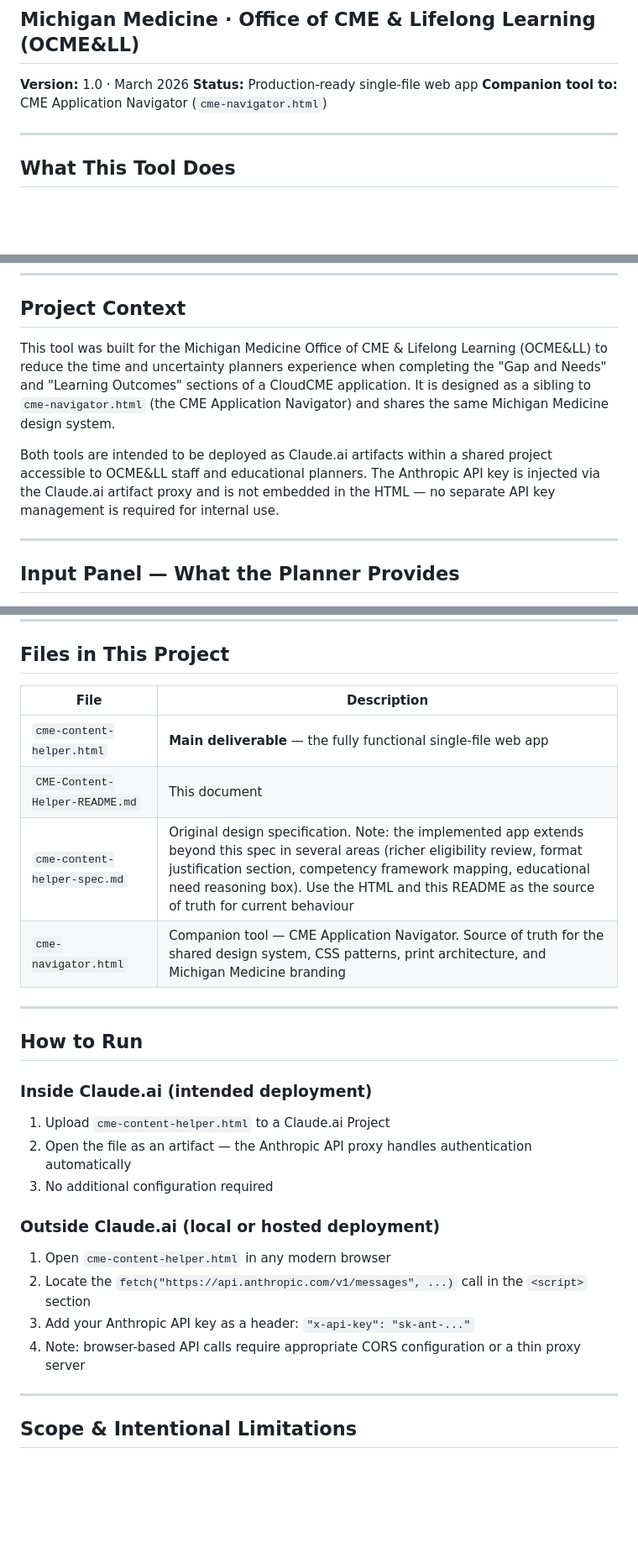
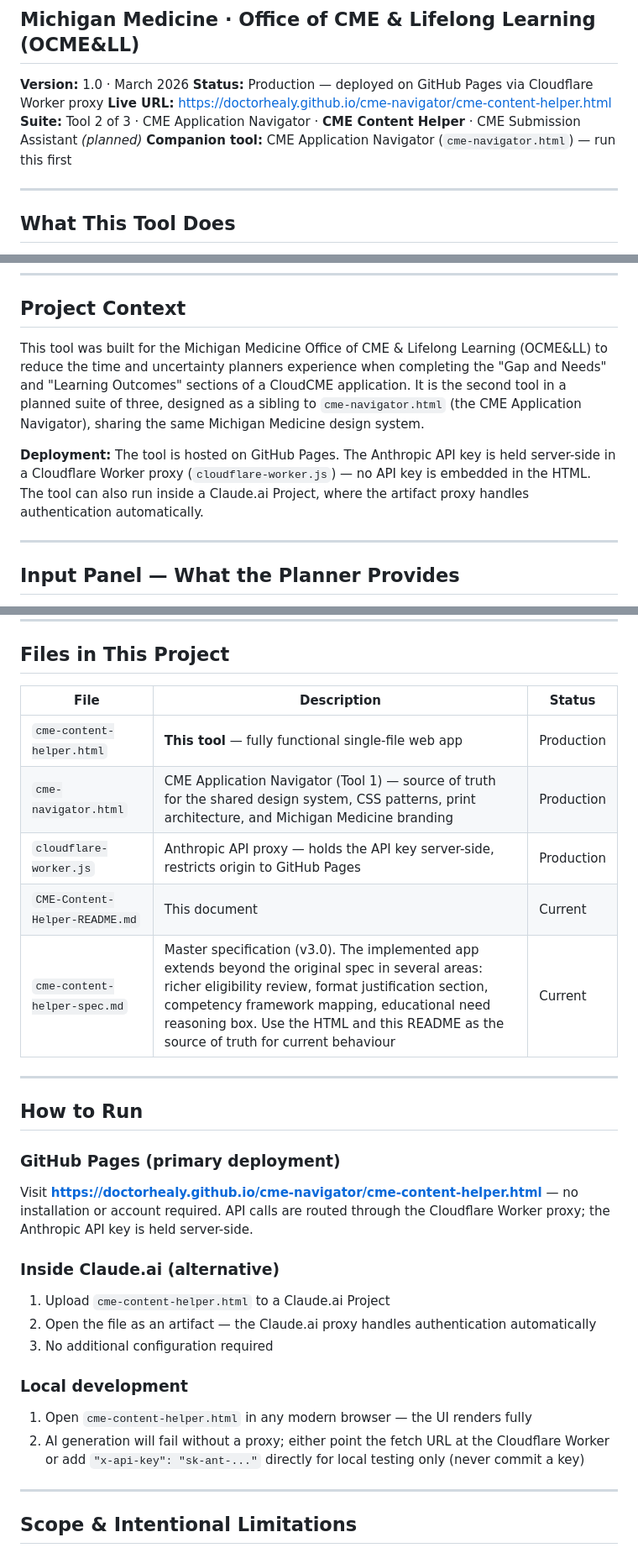
Before and after one commit to doctorhealy/cme-navigator, a Markdown page: CME-Content-Helper-README.md, 3 parts joined by grey strips. Shown at 84% size. GitHub-like rendering; blank space fills up the shorter version.

```diff
--- a/CME-Content-Helper-README.md
+++ b/CME-Content-Helper-README.md
@@ -2,8 +2,10 @@
 ## Michigan Medicine · Office of CME & Lifelong Learning (OCME&LL)
 
 **Version:** 1.0 · March 2026
-**Status:** Production-ready single-file web app
-**Companion tool to:** CME Application Navigator (`cme-navigator.html`)
+**Status:** Production — deployed on GitHub Pages via Cloudflare Worker proxy
+**Live URL:** https://doctorhealy.github.io/cme-navigator/cme-content-helper.html
+**Suite:** Tool 2 of 3 · CME Application Navigator · **CME Content Helper** · CME Submission Assistant *(planned)*
+**Companion tool:** CME Application Navigator (`cme-navigator.html`) — run this first
 
 ---
 
@@ -21,9 +23,9 @@ The tool also runs a second-pass eligibility analysis that identifies MOC credit
 
 ## Project Context
 
-This tool was built for the Michigan Medicine Office of CME & Lifelong Learning (OCME&LL) to reduce the time and uncertainty planners experience when completing the "Gap and Needs" and "Learning Outcomes" sections of a CloudCME application. It is designed as a sibling to `cme-navigator.html` (the CME Application Navigator) and shares the same Michigan Medicine design system.
+This tool was built for the Michigan Medicine Office of CME & Lifelong Learning (OCME&LL) to reduce the time and uncertainty planners experience when completing the "Gap and Needs" and "Learning Outcomes" sections of a CloudCME application. It is the second tool in a planned suite of three, designed as a sibling to `cme-navigator.html` (the CME Application Navigator), sharing the same Michigan Medicine design system.
 
-Both tools are intended to be deployed as Claude.ai artifacts within a shared project accessible to OCME&LL staff and educational planners. The Anthropic API key is injected via the Claude.ai artifact proxy and is not embedded in the HTML — no separate API key management is required for internal use.
+**Deployment:** The tool is hosted on GitHub Pages. The Anthropic API key is held server-side in a Cloudflare Worker proxy (`cloudflare-worker.js`) — no API key is embedded in the HTML. The tool can also run inside a Claude.ai Project, where the artifact proxy handles authentication automatically.
 
 ---
 
@@ -304,27 +306,29 @@ Inherits the Michigan Medicine design language from `cme-navigator.html`. The tw
 
 ## Files in This Project
 
-| File | Description |
-|---|---|
-| `cme-content-helper.html` | **Main deliverable** — the fully functional single-file web app |
-| `CME-Content-Helper-README.md` | This document |
-| `cme-content-helper-spec.md` | Original design specification. Note: the implemented app extends beyond this spec in several areas (richer eligibility review, format justification section, competency framework mapping, educational need reasoning box). Use the HTML and this README as the source of truth for current behaviour |
-| `cme-navigator.html` | Companion tool — CME Application Navigator. Source of truth for the shared design system, CSS patterns, print architecture, and Michigan Medicine branding |
+| File | Description | Status |
+|---|---|---|
+| `cme-content-helper.html` | **This tool** — fully functional single-file web app | Production |
+| `cme-navigator.html` | CME Application Navigator (Tool 1) — source of truth for the shared design system, CSS patterns, print architecture, and Michigan Medicine branding | Production |
+| `cloudflare-worker.js` | Anthropic API proxy — holds the API key server-side, restricts origin to GitHub Pages | Production |
+| `CME-Content-Helper-README.md` | This document | Current |
+| `cme-content-helper-spec.md` | Master specification (v3.0). The implemented app extends beyond the original spec in several areas: richer eligibility review, format justification section, competency framework mapping, educational need reasoning box. Use the HTML and this README as the source of truth for current behaviour |  Current |
 
 ---
 
 ## How to Run
 
-### Inside Claude.ai (intended deployment)
+### GitHub Pages (primary deployment)
+Visit **https://doctorhealy.github.io/cme-navigator/cme-content-helper.html** — no installation or account required. API calls are routed through the Cloudflare Worker proxy; the Anthropic API key is held server-side.
+
+### Inside Claude.ai (alternative)
 1. Upload `cme-content-helper.html` to a Claude.ai Project
-2. Open the file as an artifact — the Anthropic API proxy handles authentication automatically
+2. Open the file as an artifact — the Claude.ai proxy handles authentication automatically
 3. No additional configuration required
 
-### Outside Claude.ai (local or hosted deployment)
-1. Open `cme-content-helper.html` in any modern browser
-2. Locate the `fetch("https://api.anthropic.com/v1/messages", ...)` call in the `<script>` section
-3. Add your Anthropic API key as a header: `"x-api-key": "sk-ant-..."`
-4. Note: browser-based API calls require appropriate CORS configuration or a thin proxy server
+### Local development
+1. Open `cme-content-helper.html` in any modern browser — the UI renders fully
+2. AI generation will fail without a proxy; either point the fetch URL at the Cloudflare Worker or add `"x-api-key": "sk-ant-..."` directly for local testing only (never commit a key)
 
 ---
 
```
Also changed, not shown: cme-content-helper-spec.md (+15 -13 lines), cme-tools-reference.md (+15 -7 lines).
